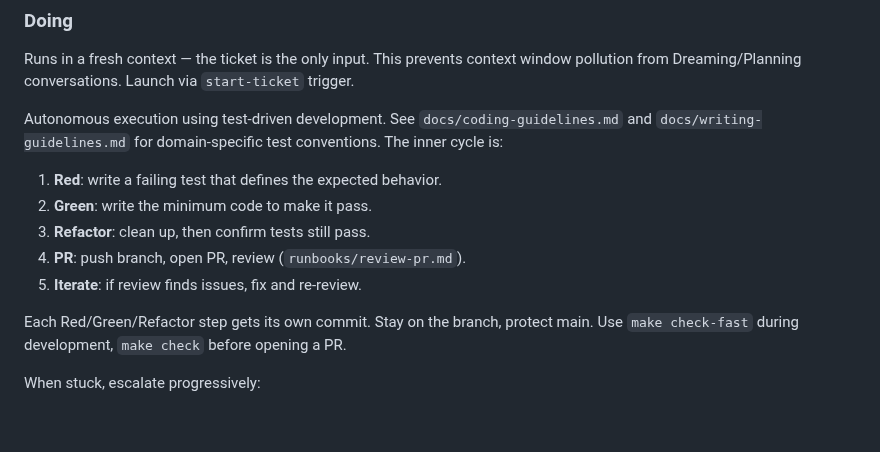
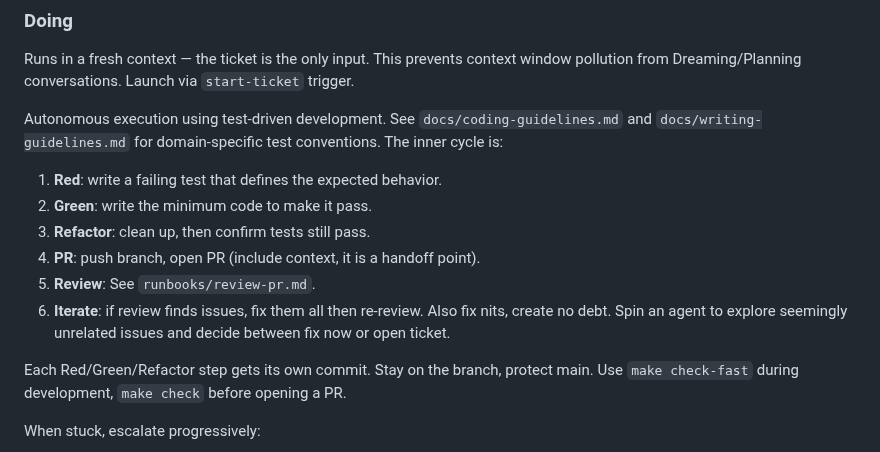
Before and after one commit to MinhHaDuong/Oeconomia-Climate-finance, a Markdown page: AGENTS.md, the part around the change. GitHub-like rendering; blank space fills up the shorter version.

Commit message:
Buff PR review and iterate steps

```diff
--- a/AGENTS.md
+++ b/AGENTS.md
@@ -34,8 +34,9 @@ Autonomous execution using test-driven development. See `docs/coding-guidelines.
 1. **Red**: write a failing test that defines the expected behavior.
 2. **Green**: write the minimum code to make it pass.
 3. **Refactor**: clean up, then confirm tests still pass.
-4. **PR**: push branch, open PR, review (`runbooks/review-pr.md`).
-5. **Iterate**: if review finds issues, fix and re-review.
+4. **PR**: push branch, open PR (include context, it is a handoff point).
+5. **Review**: See `runbooks/review-pr.md`.
+6. **Iterate**: if review finds issues, fix them all then re-review. Also fix nits, create no debt. Spin an agent to explore seemingly unrelated issues and decide between fix now or open ticket.
 
 Each Red/Green/Refactor step gets its own commit. Stay on the branch, protect main. Use `make check-fast` during development, `make check` before opening a PR.
 
```
